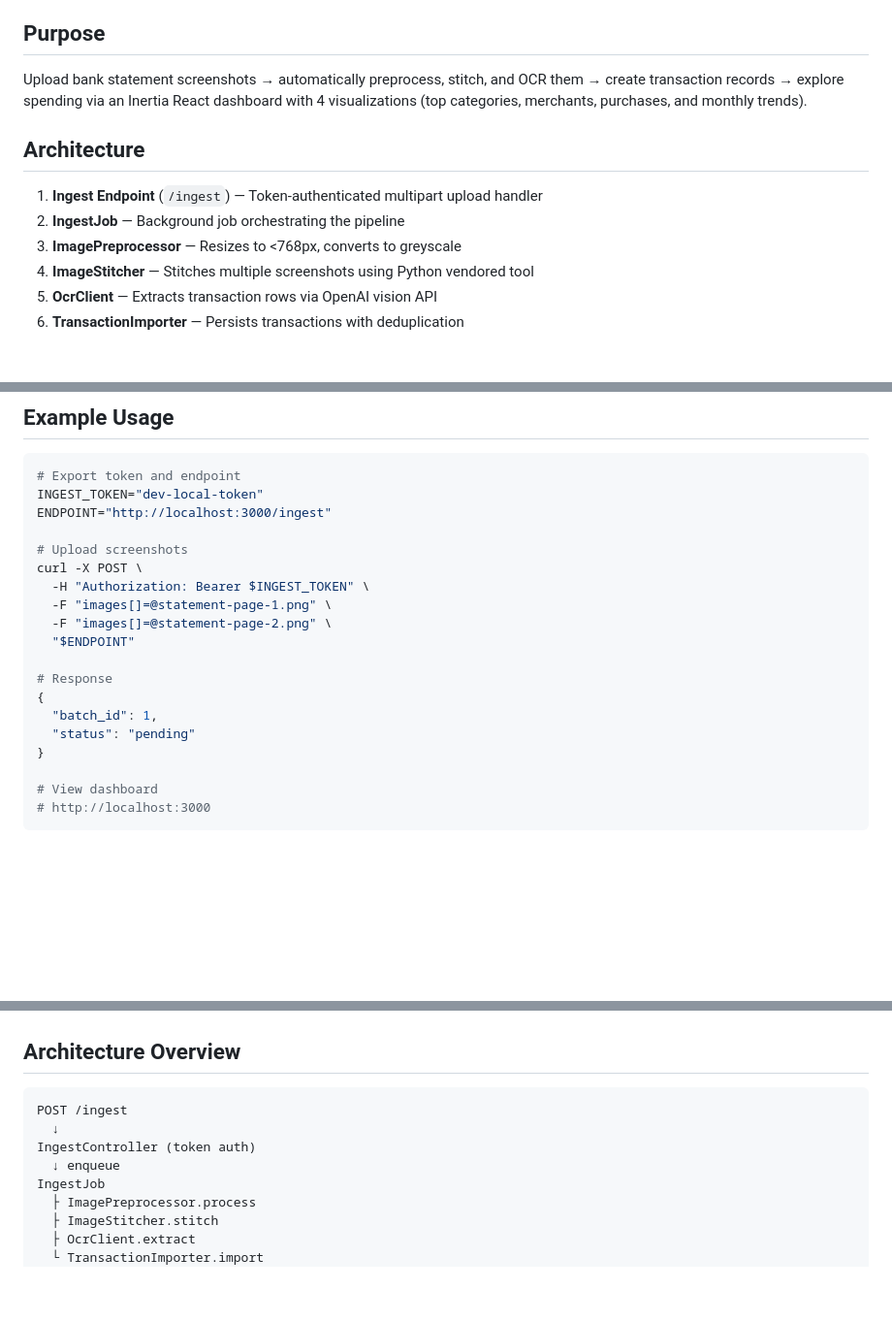
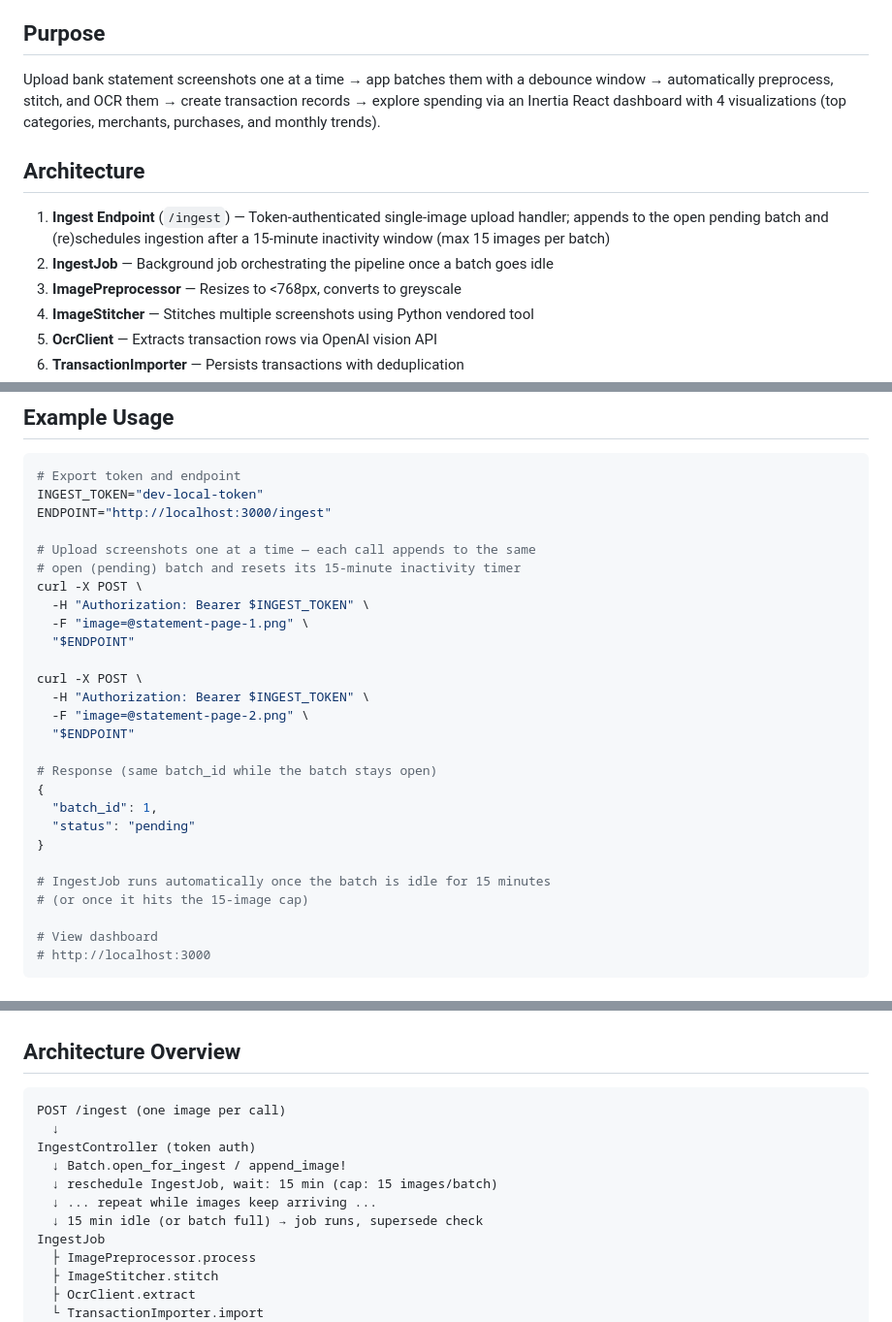
Before and after one commit to grillermo/bank-app-parser, a Markdown page: README.md, 3 parts joined by grey strips. Shown at 97% size. Rendered like a GitHub page; blank space fills up the shorter version.

Commit message:
Update agents mds

````diff
--- a/README.md
+++ b/README.md
@@ -4,12 +4,12 @@ A Rails 8 application that ingests bank statement screenshots, automatically ext
 
 ## Purpose
 
-Upload bank statement screenshots → automatically preprocess, stitch, and OCR them → create transaction records → explore spending via an Inertia React dashboard with 4 visualizations (top categories, merchants, purchases, and monthly trends).
+Upload bank statement screenshots one at a time → app batches them with a debounce window → automatically preprocess, stitch, and OCR them → create transaction records → explore spending via an Inertia React dashboard with 4 visualizations (top categories, merchants, purchases, and monthly trends).
 
 ## Architecture
 
-1. **Ingest Endpoint** (`/ingest`) — Token-authenticated multipart upload handler
-2. **IngestJob** — Background job orchestrating the pipeline
+1. **Ingest Endpoint** (`/ingest`) — Token-authenticated single-image upload handler; appends to the open pending batch and (re)schedules ingestion after a 15-minute inactivity window (max 15 images per batch)
+2. **IngestJob** — Background job orchestrating the pipeline once a batch goes idle
 3. **ImagePreprocessor** — Resizes to <768px, converts to greyscale
 4. **ImageStitcher** — Stitches multiple screenshots using Python vendored tool
 5. **OcrClient** — Extracts transaction rows via OpenAI vision API
@@ -77,18 +77,26 @@ RAILS_ENV=development bin/rails db:create db:migrate
 INGEST_TOKEN="dev-local-token"
 ENDPOINT="http://localhost:3000/ingest"
 
-# Upload screenshots
+# Upload screenshots one at a time — each call appends to the same
+# open (pending) batch and resets its 15-minute inactivity timer
 curl -X POST \
   -H "Authorization: Bearer $INGEST_TOKEN" \
-  -F "images[]=@statement-page-1.png" \
-  -F "images[]=@statement-page-2.png" \
+  -F "image=@statement-page-1.png" \
   "$ENDPOINT"
 
-# Response
+curl -X POST \
+  -H "Authorization: Bearer $INGEST_TOKEN" \
+  -F "image=@statement-page-2.png" \
+  "$ENDPOINT"
+
+# Response (same batch_id while the batch stays open)
 {
   "batch_id": 1,
   "status": "pending"
 }
+
+# IngestJob runs automatically once the batch is idle for 15 minutes
+# (or once it hits the 15-image cap)
 
 # View dashboard
 # http://localhost:3000
@@ -113,10 +121,13 @@ bin/rails console
 ## Architecture Overview
 
 ```
-POST /ingest
+POST /ingest (one image per call)
   ↓
 IngestController (token auth)
-  ↓ enqueue
+  ↓ Batch.open_for_ingest / append_image!
+  ↓ reschedule IngestJob, wait: 15 min (cap: 15 images/batch)
+  ↓ ... repeat while images keep arriving ...
+  ↓ 15 min idle (or batch full) → job runs, supersede check
 IngestJob
   ├ ImagePreprocessor.process
   ├ ImageStitcher.stitch
````
Also changed, not shown: CLAUDE.md (+15 -2 lines).
